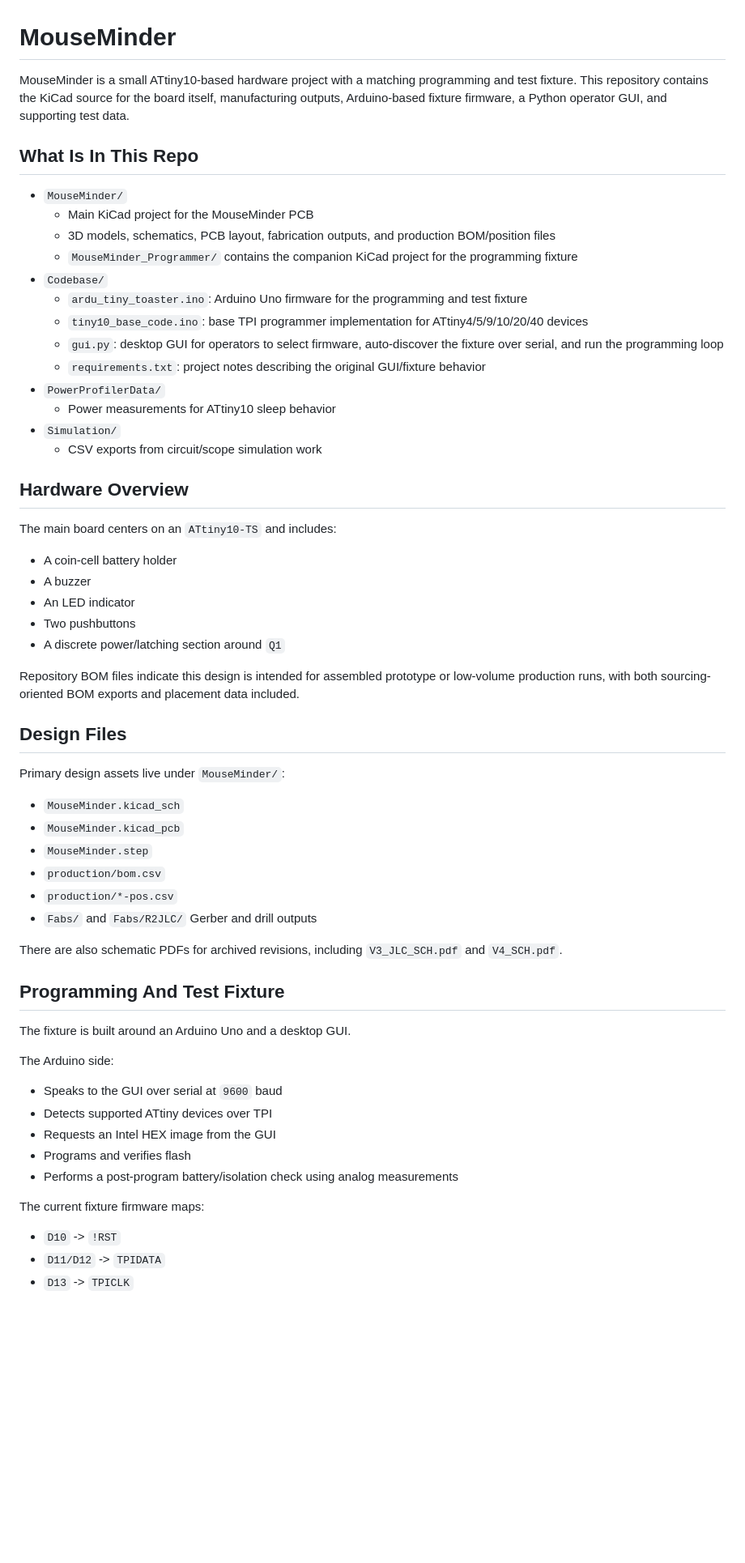
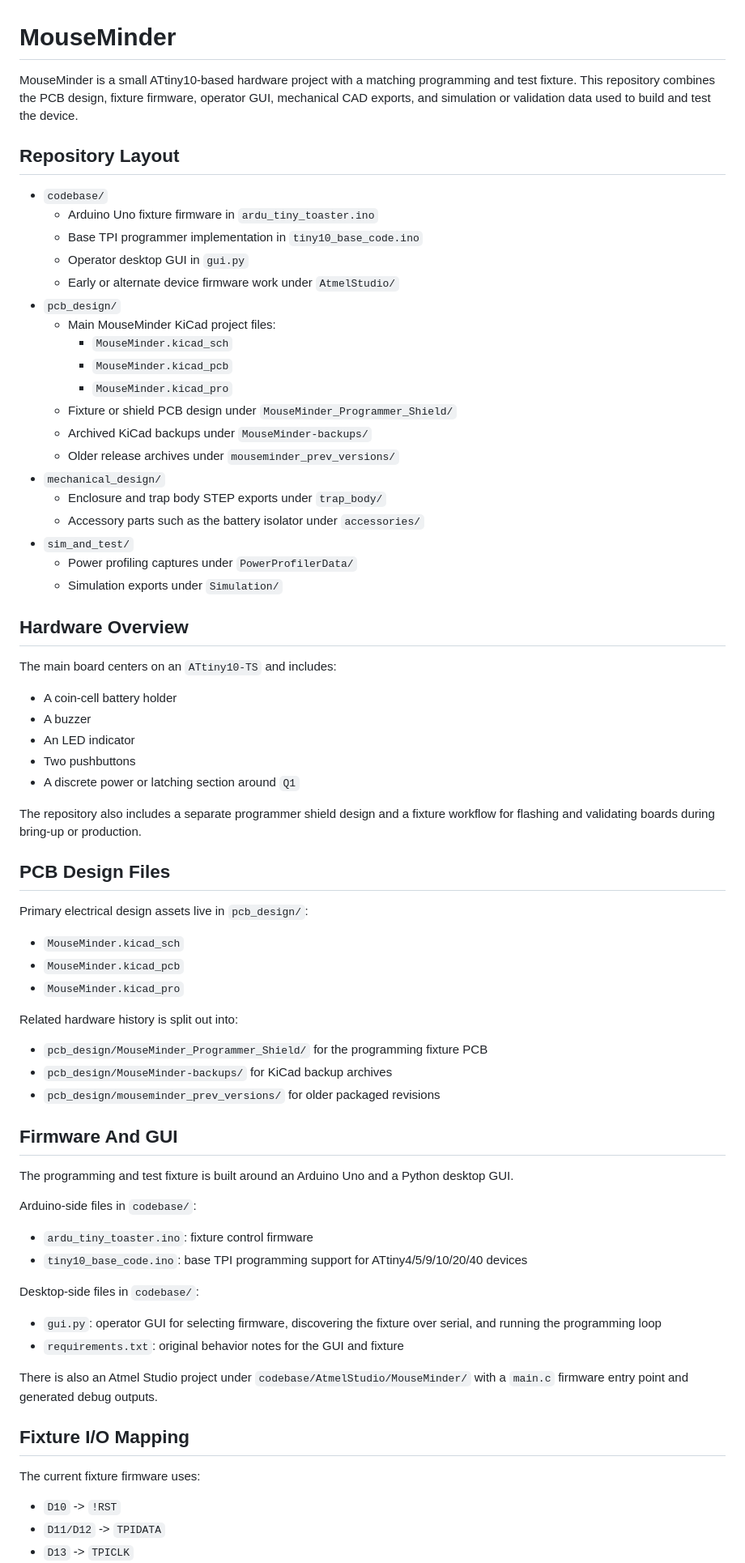
Before and after one commit to Radacon/MouseMinder, a Markdown page: README.md, the part around one of its changes. Shown at 81% size. GitHub-like rendering; blank space fills up the shorter version.

Commit message:
had ai refactor the readme

```diff
--- a/README.md
+++ b/README.md
@@ -1,22 +1,28 @@
 # MouseMinder
 
-MouseMinder is a small ATtiny10-based hardware project with a matching programming and test fixture. This repository contains the KiCad source for the board itself, manufacturing outputs, Arduino-based fixture firmware, a Python operator GUI, and supporting test data.
+MouseMinder is a small ATtiny10-based hardware project with a matching programming and test fixture. This repository combines the PCB design, fixture firmware, operator GUI, mechanical CAD exports, and simulation or validation data used to build and test the device.
 
-## What Is In This Repo
+## Repository Layout
 
-- `MouseMinder/`
-  - Main KiCad project for the MouseMinder PCB
-  - 3D models, schematics, PCB layout, fabrication outputs, and production BOM/position files
-  - `MouseMinder_Programmer/` contains the companion KiCad project for the programming fixture
-- `Codebase/`
-  - `ardu_tiny_toaster.ino`: Arduino Uno firmware for the programming and test fixture
-  - `tiny10_base_code.ino`: base TPI programmer implementation for ATtiny4/5/9/10/20/40 devices
-  - `gui.py`: desktop GUI for operators to select firmware, auto-discover the fixture over serial, and run the programming loop
-  - `requirements.txt`: project notes describing the original GUI/fixture behavior
-- `PowerProfilerData/`
-  - Power measurements for ATtiny10 sleep behavior
-- `Simulation/`
-  - CSV exports from circuit/scope simulation work
+- `codebase/`
+  - Arduino Uno fixture firmware in `ardu_tiny_toaster.ino`
+  - Base TPI programmer implementation in `tiny10_base_code.ino`
+  - Operator desktop GUI in `gui.py`
+  - Early or alternate device firmware work under `AtmelStudio/`
+- `pcb_design/`
+  - Main MouseMinder KiCad project files:
+    - `MouseMinder.kicad_sch`
+    - `MouseMinder.kicad_pcb`
+    - `MouseMinder.kicad_pro`
+  - Fixture or shield PCB design under `MouseMinder_Programmer_Shield/`
+  - Archived KiCad backups under `MouseMinder-backups/`
+  - Older release archives under `mouseminder_prev_versions/`
+- `mechanical_design/`
+  - Enclosure and trap body STEP exports under `trap_body/`
+  - Accessory parts such as the battery isolator under `accessories/`
+- `sim_and_test/`
+  - Power profiling captures under `PowerProfilerData/`
+  - Simulation exports under `Simulation/`
 
 ## Hardware Overview
 
@@ -26,36 +32,43 @@ The main board centers on an `ATtiny10-TS` and includes:
 - A buzzer
 - An LED indicator
 - Two pushbuttons
-- A discrete power/latching section around `Q1`
+- A discrete power or latching section around `Q1`
 
-Repository BOM files indicate this design is intended for assembled prototype or low-volume production runs, with both sourcing-oriented BOM exports and placement data included.
+The repository also includes a separate programmer shield design and a fixture workflow for flashing and validating boards during bring-up or production.
 
-## Design Files
+## PCB Design Files
 
-Primary design assets live under `MouseMinder/`:
+Primary electrical design assets live in `pcb_design/`:
 
 - `MouseMinder.kicad_sch`
 - `MouseMinder.kicad_pcb`
-- `MouseMinder.step`
-- `production/bom.csv`
-- `production/*-pos.csv`
-- `Fabs/` and `Fabs/R2JLC/` Gerber and drill outputs
+- `MouseMinder.kicad_pro`
 
-There are also schematic PDFs for archived revisions, including `V3_JLC_SCH.pdf` and `V4_SCH.pdf`.
+Related hardware history is split out into:
 
-## Programming And Test Fixture
+- `pcb_design/MouseMinder_Programmer_Shield/` for the programming fixture PCB
+- `pcb_design/MouseMinder-backups/` for KiCad backup archives
+- `pcb_design/mouseminder_prev_versions/` for older packaged revisions
 
-The fixture is built around an Arduino Uno and a desktop GUI.
+## Firmware And GUI
 
-The Arduino side:
+The programming and test fixture is built around an Arduino Uno and a Python desktop GUI.
 
-- Speaks to the GUI over serial at `9600` baud
-- Detects supported ATtiny devices over TPI
-- Requests an Intel HEX image from the GUI
-- Programs and verifies flash
-- Performs a post-program battery/isolation check using analog measurements
+Arduino-side files in `codebase/`:
 
-The current fixture firmware maps:
+- `ardu_tiny_toaster.ino`: fixture control firmware
+- `tiny10_base_code.ino`: base TPI programming support for ATtiny4/5/9/10/20/40 devices
+
+Desktop-side files in `codebase/`:
+
+- `gui.py`: operator GUI for selecting firmware, discovering the fixture over serial, and running the programming loop
+- `requirements.txt`: original behavior notes for the GUI and fixture
+
+There is also an Atmel Studio project under `codebase/AtmelStudio/MouseMinder/` with a `main.c` firmware entry point and generated debug outputs.
+
+## Fixture I/O Mapping
+
+The current fixture firmware uses:
 
 - `D10` -> `!RST`
 - `D11/D12` -> `TPIDATA`
```
Also changed, not shown: other parts of README.md (+32 -29 lines).
